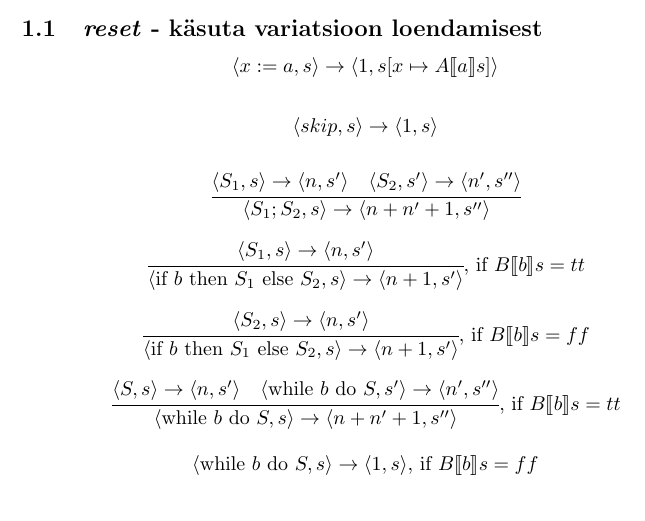
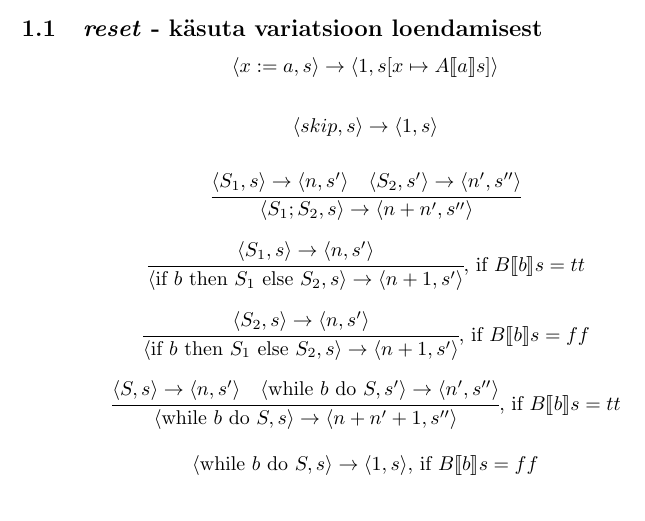
Before and after one commit to martkaru/ps12, a LaTeX document (lahendused.tex, which reads yl5.tex): part of the page, cut so that both start at the same text. Compiled offline with pdfLaTeX.

Commit message:
Ülesanne 5 - kahe käsu järjestamine ei peaks olema eraldi käsk

```diff
--- a/yl5.tex
+++ b/yl5.tex
@@ -21,7 +21,7 @@
   \langle n',s'' \rangle
 }{
   \langle S_1;S_2,s \rangle \rightarrow
-  \langle n + n' + 1, s'' \rangle
+  \langle n + n', s'' \rangle
 }
 \]
 
```
Also changed, not shown: 1 other file.
